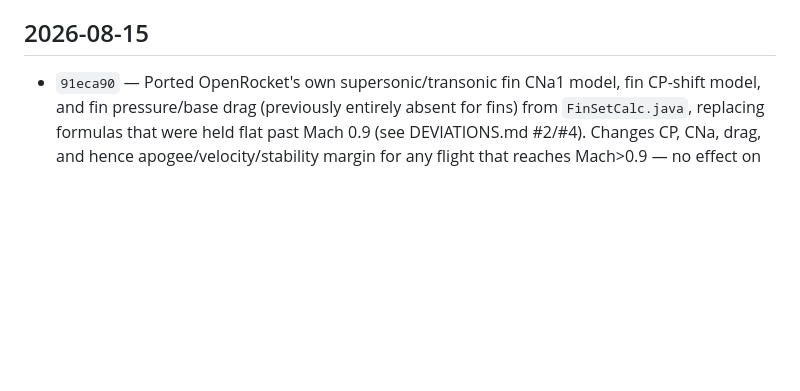
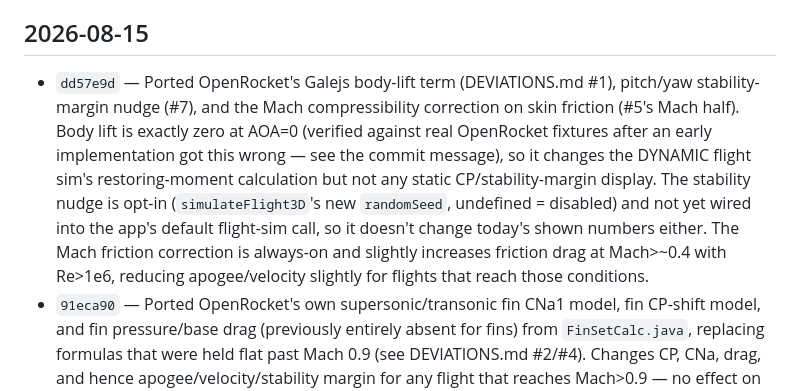
Before and after one commit to EzraCc/rocketry, a Markdown page: CHANGELOG.md, the part around the change. Drawn GitHub-style; blank space fills up the shorter version.

Commit message:
Add changelog entry for the Galejs/stability-nudge/Mach-friction port

```diff
--- a/CHANGELOG.md
+++ b/CHANGELOG.md
@@ -19,6 +19,15 @@ point in this list, and know immediately whether anything since then matters.
 
 ## 2026-08-15
 
+- `dd57e9d` — Ported OpenRocket's Galejs body-lift term (DEVIATIONS.md #1), pitch/yaw
+  stability-margin nudge (#7), and the Mach compressibility correction on skin friction (#5's Mach
+  half). Body lift is exactly zero at AOA=0 (verified against real OpenRocket fixtures after an
+  early implementation got this wrong — see the commit message), so it changes the DYNAMIC flight
+  sim's restoring-moment calculation but not any static CP/stability-margin display. The stability
+  nudge is opt-in (`simulateFlight3D`'s new `randomSeed`, undefined = disabled) and not yet wired
+  into the app's default flight-sim call, so it doesn't change today's shown numbers either. The
+  Mach friction correction is always-on and slightly increases friction drag at Mach>~0.4 with
+  Re>1e6, reducing apogee/velocity slightly for flights that reach those conditions.
 - `91eca90` — Ported OpenRocket's own supersonic/transonic fin CNa1 model, fin CP-shift model, and
   fin pressure/base drag (previously entirely absent for fins) from `FinSetCalc.java`, replacing
   formulas that were held flat past Mach 0.9 (see DEVIATIONS.md #2/#4). Changes CP, CNa, drag, and
```
